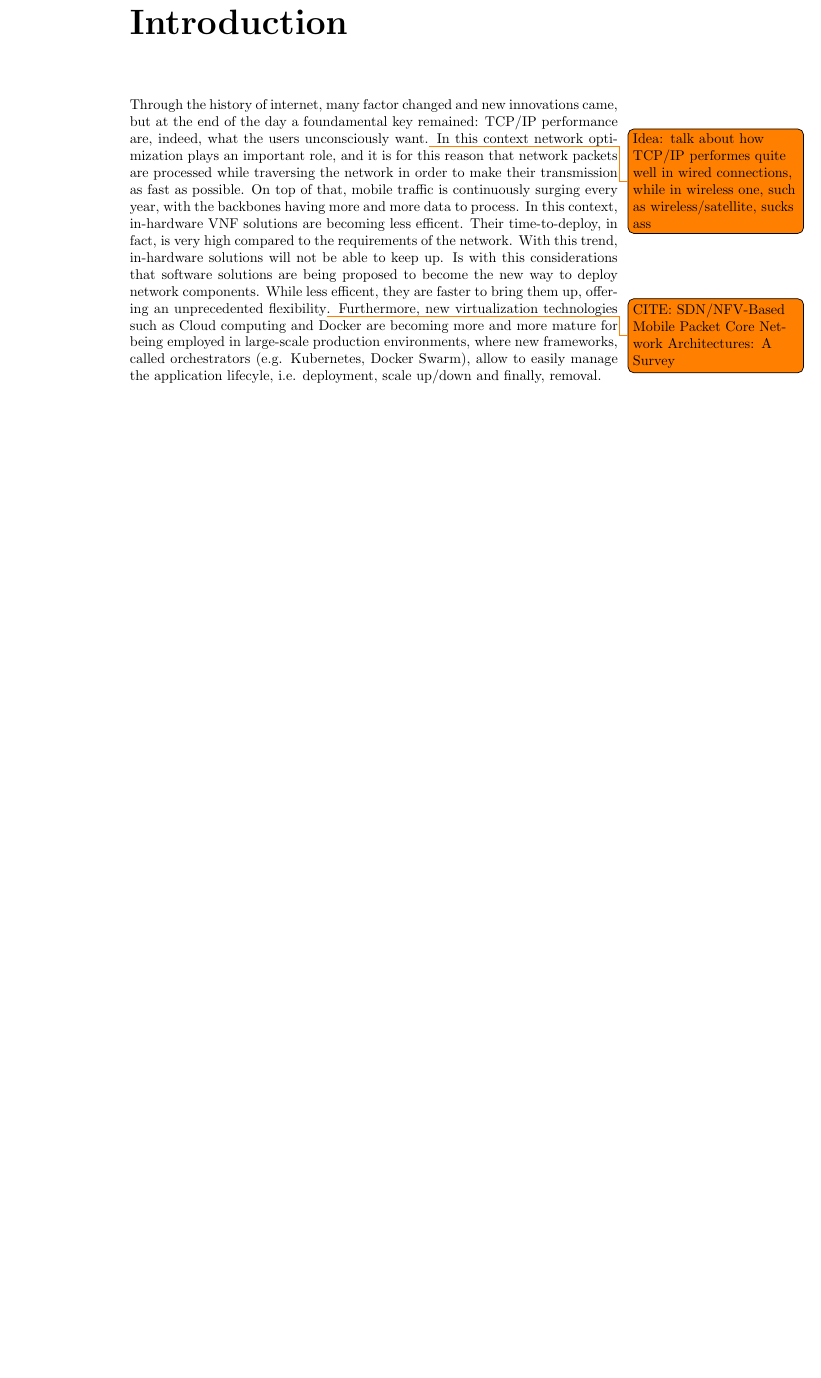
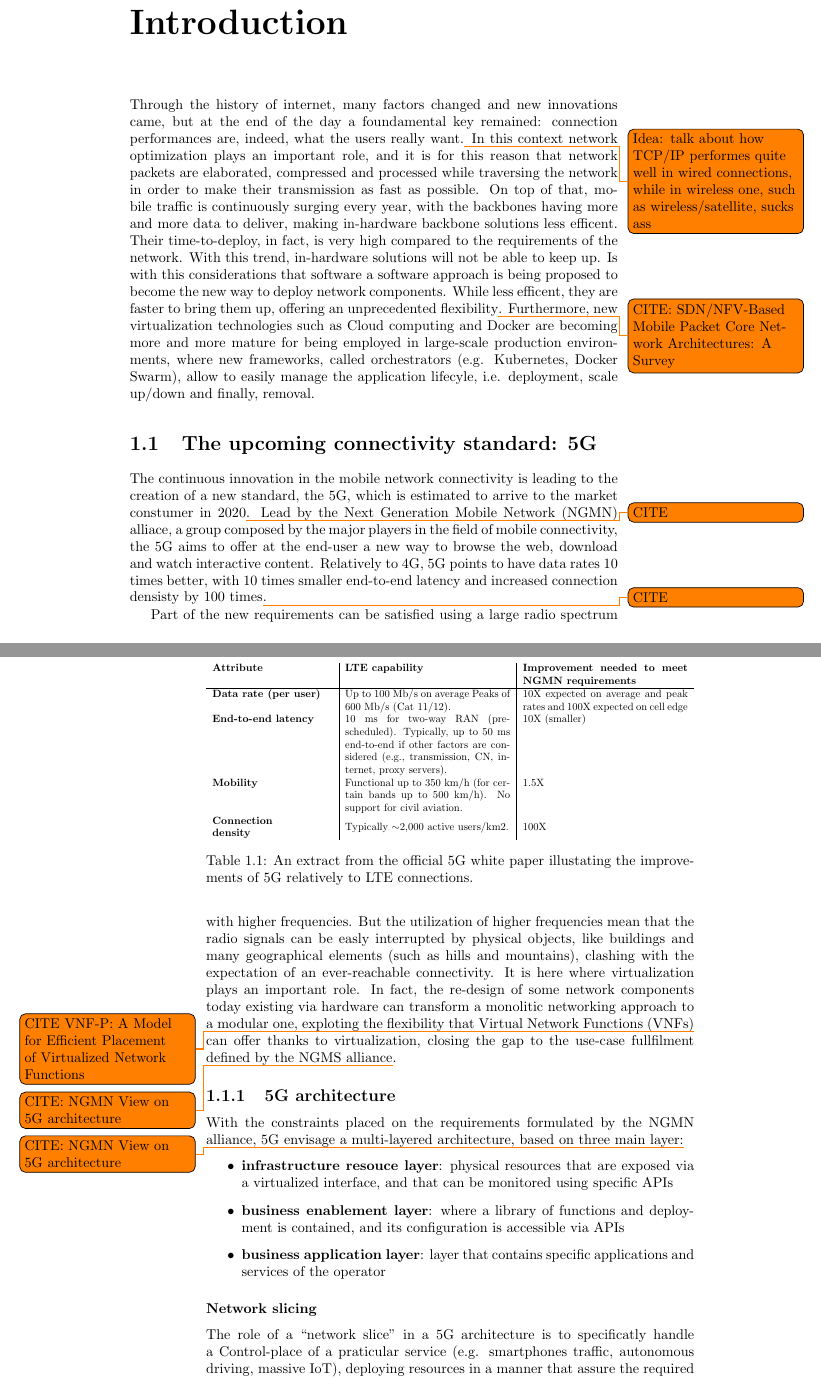
Before and after one commit to Polpetta/Master-Thesis, a LaTeX thesis (draft.tex): part of page 3 of 13 before the commit and two parts of pages 3 and 4 of 15 after it, the two joined at a grey line, cut so that both start at the same text, the shorter picture padded with empty space. Compiled offline with pdfLaTeX.

Commit message:
Add content about 5G

```diff
--- a/draft.tex
+++ b/draft.tex
@@ -1,6 +1,7 @@
 \documentclass[10pt]{book}
 
 \usepackage{todonotes}
+\usepackage{graphicx}
 
 \graphicspath{{res/img/}}
 
@@ -34,30 +35,86 @@
 
 
  % This is just a draft, nothing suitable for the final product: sources are in
- % form of a footnote
+ % form of a todo
 
  % --- INTRODUCTION ---
 \chapter{Introduction}
 \label{chap:intro}
 
- Through the history of internet, many factor changed and new innovations came,
- but at the end of the day a foundamental key remained: TCP/IP performance are,
- indeed, what the users unconsciously want.\todo{Idea: talk about how TCP/IP
+ Through the history of internet, many factors changed and new innovations came,
+ but at the end of the day a foundamental key remained: connection performances
+ are, indeed, what the users really want.\todo{Idea: talk about how TCP/IP
    performes quite well in wired connections, while in wireless one, such as
    wireless/satellite, sucks ass} In this context network optimization plays an
- important role, and it is for this reason that network packets are processed
- while traversing the network in order to make their transmission as fast as
- possible. On top of that, mobile traffic is continuously surging every year,
- with the backbones having more and more data to process. In this context,
- in-hardware VNF solutions are becoming less efficent. Their time-to-deploy, in
- fact, is very high compared to the requirements of the network. With this
- trend, in-hardware solutions will not be able to keep up. Is with this
- considerations that software solutions are being proposed to become the new way
- to deploy network components. While less efficent, they are faster to bring
- them up, offering an unprecedented flexibility\todo{CITE: SDN/NFV-Based Mobile
-   Packet Core Network Architectures: A Survey}. Furthermore, new virtualization
- technologies such as Cloud computing and Docker are becoming more and more
- mature for being employed in large-scale production environments, where new
- frameworks, called orchestrators (e.g. Kubernetes, Docker Swarm), allow to
- easily manage the application lifecyle, i.e. deployment, scale up/down and
- finally, removal.
+ important role, and it is for this reason that network packets are elaborated,
+ compressed and processed while traversing the network in order to make their
+ transmission as fast as possible. On top of that, mobile traffic is
+ continuously surging every year, with the backbones having more and more data
+ to deliver, making in-hardware backbone solutions less efficent. Their
+ time-to-deploy, in fact, is very high compared to the requirements of the
+ network. With this trend, in-hardware solutions will not be able to keep up. Is
+ with this considerations that software a software approach is being proposed to
+ become the new way to deploy network components. While less efficent, they are
+ faster to bring them up, offering an unprecedented flexibility\todo{CITE:
+   SDN/NFV-Based Mobile Packet Core Network Architectures: A Survey}.
+ Furthermore, new virtualization technologies such as Cloud computing and Docker
+ are becoming more and more mature for being employed in large-scale production
+ environments, where new frameworks, called orchestrators (e.g. Kubernetes,
+ Docker Swarm), allow to easily manage the application lifecyle, i.e.
+ deployment, scale up/down and finally, removal.
+
+\section{The upcoming connectivity standard: 5G}
+The continuous innovation in the mobile network connectivity is leading to the
+creation of a new standard, the 5G, which is estimated to arrive to the market
+constumer in 2020\todo{CITE}. Lead by the Next Generation Mobile Network (NGMN)
+alliace, a group composed by the major players in the field of mobile
+connectivity, the 5G aims to offer at the end-user a new way to browse the web,
+download and watch interactive content. Relatively to 4G, 5G points to have data
+rates $10$ times better, with $10$ times smaller end-to-end latency and
+increased connection densisty by $100$ times\todo{CITE}.
+
+\begin{table}[t]
+\centering
+\resizebox{\textwidth}{!}{%
+  \begin{tabular}{p{4cm}|p{5,5cm}|p{5,5cm}}
+\textbf{Attribute}                                                    & \textbf{LTE capability}                                                                                                                                     & \textbf{Improvement needed to meet NGMN requirements}                 \\ \hline
+\textbf{Data rate (per user)}                                         & Up to 100 Mb/s on average Peaks of 600 Mb/s (Cat 11/12).                                                                                                    & 10X expected on average and peak rates and 100X expected on cell edge \\
+\textbf{End-to-end latency}                                           & 10 ms for two-way RAN (pre-scheduled). Typically, up to 50 ms end-to-end if other factors are considered (e.g., transmission, CN, internet, proxy servers). & 10X (smaller)                                                         \\
+\textbf{Mobility}                                                     & Functional up to 350 km/h (for certain bands up to 500 km/h). No support for civil aviation.                                                                & 1.5X                                                                  \\
+\textbf{\begin{tabular}[c]{@{}l@{}}Connection\\ density\end{tabular}} & Typically $\sim$2,000 active users/km2.                                                                                                                     & 100X
+\end{tabular}%
+}
+\caption[5G improvement over LTE]{An extract from the official 5G white paper illustating the improvements of 5G relatively to LTE connections.}
+\label{chap:intro:table:ltevs5g}
+\end{table}
+
+Part of the new requirements can be satisfied using a large radio spectrum with
+higher frequencies. But the utilization of higher frequencies mean that the
+radio signals can be easly interrupted by physical objects, like buildings and
+many geographical elements (such as hills and mountains), clashing with the
+expectation of an ever-reachable connectivity. It is here where virtualization
+plays an important role. In fact, the re-design of some network components today
+existing via hardware can transform a monolitic networking approach to a modular
+one, exploting the flexibility that Virtual Network Functions (VNFs)\todo{CITE
+  VNF-P: A Model for Efficient Placement of Virtualized Network Functions} can
+offer thanks to virtualization, closing the gap to the use-case fullfilment
+defined by the NGMS alliance\todo{CITE: NGMN View on 5G architecture}.
+
+\subsection{5G architecture}
+
+With the constraints placed on the requirements formulated by the NGMN alliance,
+5G envisage a multi-layered architecture, based on three main layer:\todo{CITE:
+  NGMN View on 5G architecture}
+\begin{itemize}
+\item \textbf{infrastructure resouce layer}: physical resources that are exposed
+  via a virtualized interface, and that can be monitored using specific APIs
+\item \textbf{business enablement layer}: where a library of functions and
+  deployment is contained, and its configuration is accessible via APIs
+\item \textbf{business application layer}: layer that contains specific
+  applications and services of the operator
+\end{itemize}
+
+\subsubsection{Network slicing}
+The role of a ``network slice'' in a 5G architecture is to specificatly handle a
+Control-place of a praticular service (e.g. smartphones traffic, autonomous
+driving, massive IoT), deploying resources in a manner that assure the required
```
Also changed, not shown: draft.tex (4 more changed lines).
